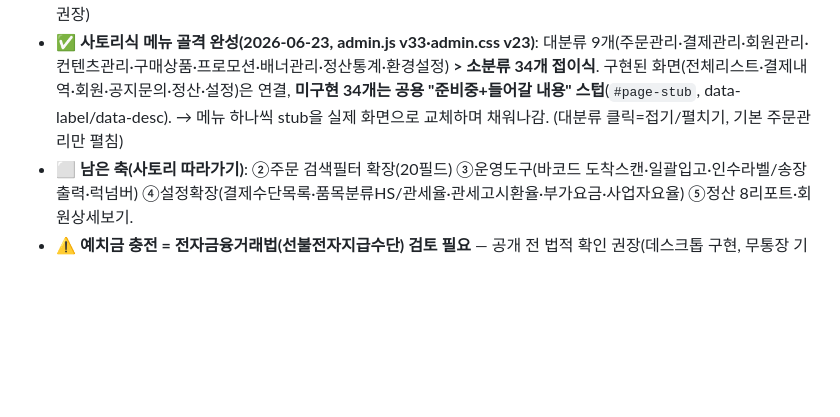
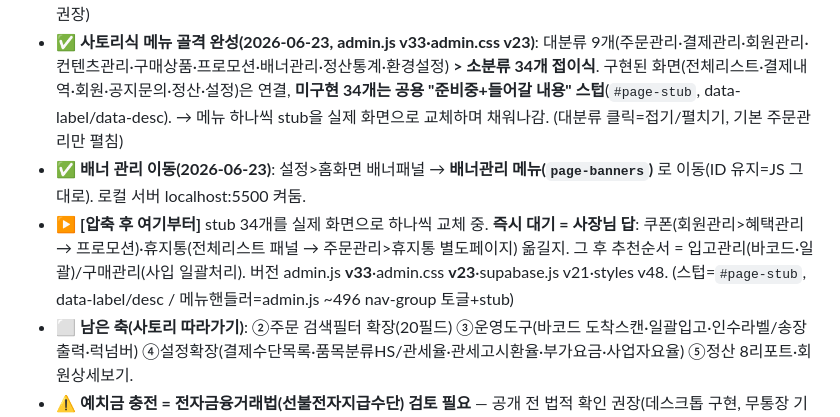
Before and after one commit to oss202604/oss-homepage, a Markdown page: _작업현황.md, the part around the change. Rendered like a GitHub page; blank space fills up the shorter version.

Commit message:
작업현황 갱신: 배너 이동·서버 + 압축 후 이어갈 지점 기록
Co-Authored-By: Claude Opus 4.8 <noreply@anthropic.com>

```diff
--- a/_작업현황.md
+++ b/_작업현황.md
@@ -62,6 +62,8 @@
 - ✅ **데스크톱 세션 완료**: 주문상태 18단계 + **풀 주문상세 편집창**(사입처·사입가¥·결제수단·예치금/적립금/쿠폰 사용·HS코드·럭넘버·적하명·송장·단계별 완료일) + **예치금/적립금 원장**(`member_ledger` 테이블·`oss_adjust_balance` RPC·충전/차감/환불) + 주문↔회원 연결·예치금 자동차감 + 마이페이지 예치금/적립금 섹션. (admin.js v31·styles v48)
 - ✅ **이 세션 추가 — 결제관리 모듈**(7번째 메뉴, admin.js v32): 회원 검색 → 예치금/적립금 잔액·환불계좌·**충전/차감/환불 도구**·원장 + 주문별 **결제내역**(상품가·배송비·예치금/적립금/쿠폰·실결제·CSV). 기존 member_ledger·adjustBalance·fetchLedger 재사용, **DB변경 0**. (문법·API·함수충돌 검증 완료, 사장님 라이브확인 권장)
 - ✅ **사토리식 메뉴 골격 완성(2026-06-23, admin.js v33·admin.css v23)**: 대분류 9개(주문관리·결제관리·회원관리·컨텐츠관리·구매상품·프로모션·배너관리·정산통계·환경설정) **> 소분류 34개 접이식**. 구현된 화면(전체리스트·결제내역·회원·공지문의·정산·설정)은 연결, **미구현 34개는 공용 "준비중+들어갈 내용" 스텁**(`#page-stub`, data-label/data-desc). → 메뉴 하나씩 stub을 실제 화면으로 교체하며 채워나감. (대분류 클릭=접기/펼치기, 기본 주문관리만 펼침)
+- ✅ **배너 관리 이동(2026-06-23)**: 설정>홈화면 배너패널 → **배너관리 메뉴(`page-banners`)** 로 이동(ID 유지=JS 그대로). 로컬 서버 localhost:5500 켜둠.
+- ▶️ **[압축 후 여기부터]** stub 34개를 실제 화면으로 하나씩 교체 중. **즉시 대기 = 사장님 답**: 쿠폰(회원관리>혜택관리 → 프로모션)·휴지통(전체리스트 패널 → 주문관리>휴지통 별도페이지) 옮길지. 그 후 추천순서 = 입고관리(바코드·일괄)/구매관리(사입 일괄처리). 버전 admin.js **v33**·admin.css **v23**·supabase.js v21·styles v48. (스텁=`#page-stub`, data-label/desc / 메뉴핸들러=admin.js ~496 nav-group 토글+stub)
 - ⬜ **남은 축(사토리 따라가기)**: ②주문 검색필터 확장(20필드) ③운영도구(바코드 도착스캔·일괄입고·인수라벨/송장출력·럭넘버) ④설정확장(결제수단목록·품목분류HS/관세율·관세고시환율·부가요금·사업자요율) ⑤정산 8리포트·회원상세보기.
 - ⚠️ **예치금 충전 = 전자금융거래법(선불전자지급수단) 검토 필요** — 공개 전 법적 확인 권장(데스크톱 구현, 무통장 기준·카드PG 준비중).
 
```
